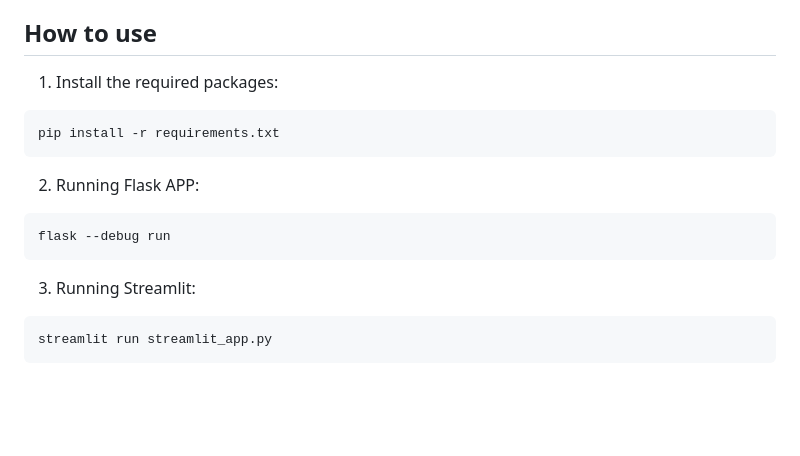
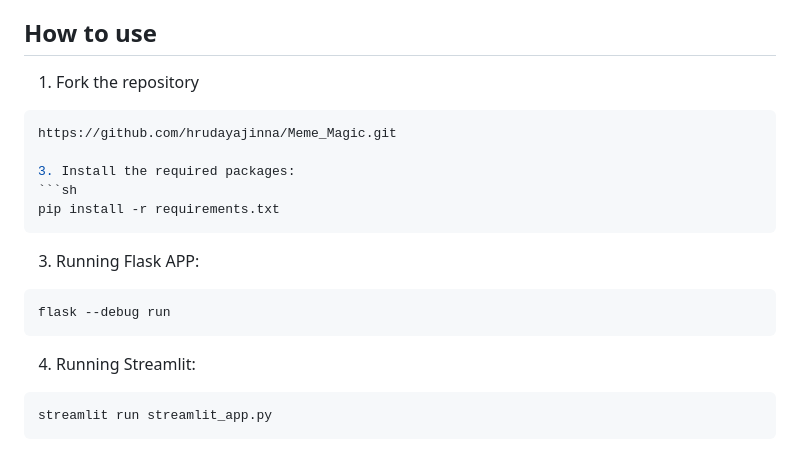
Before and after one commit to hrudayajinna/Mem_Gen, a Markdown page: README.md, the part around the change. Rendered like a GitHub page; blank space fills up the shorter version.

````diff
--- a/README.md
+++ b/README.md
@@ -48,15 +48,19 @@ You can upload any image from your system, select a model, and provide input tex
 
 
 ## How to use
-1. Install the required packages:
+1. Fork the repository
+```sh
+https://github.com/hrudayajinna/Meme_Magic.git
+
+3. Install the required packages:
 ```sh
 pip install -r requirements.txt
 ```
-2. Running Flask APP:
+3. Running Flask APP:
 ```sh
 flask --debug run
 ```
-3. Running Streamlit:
+4. Running Streamlit:
 ```sh
 streamlit run streamlit_app.py
 ```
````
